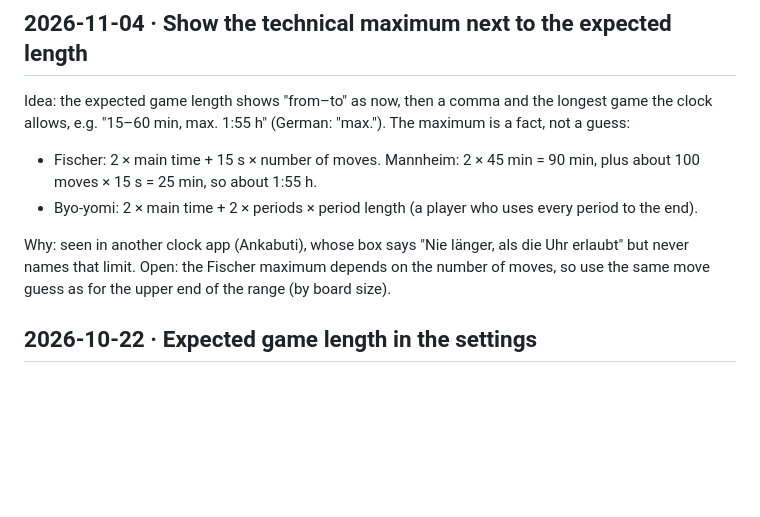
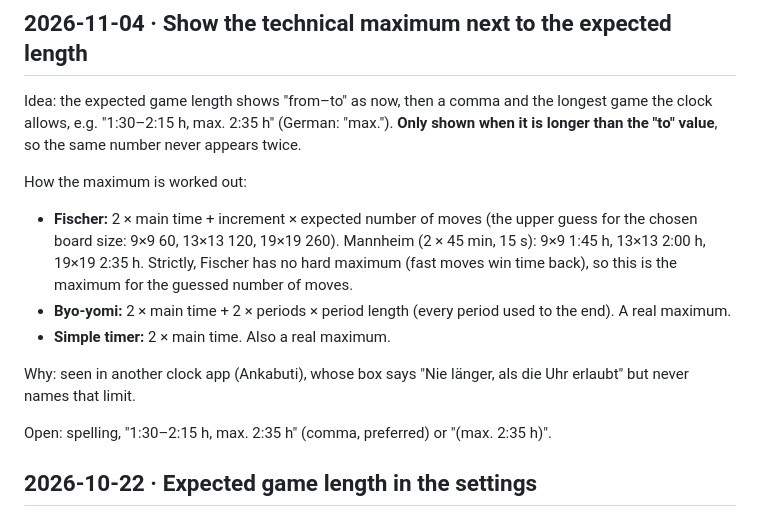
Before and after one commit to SinaLaura/go-timer, a Markdown page: ideas.md, the part around the change. Drawn GitHub-style; blank space fills up the shorter version.

Commit message:
ideas: correct the maximum (move guess by board size), show it only when it differs
Co-Authored-By: Claude Sonnet 5.5 <noreply@anthropic.com>
Claude-Session: https://claude.ai/code/session_01VVnwz17ZSDp2SJuv2KSUC2

```diff
--- a/ideas.md
+++ b/ideas.md
@@ -5,16 +5,23 @@ Things to change in the app later. Newest first.
 ## 2026-11-04 · Show the technical maximum next to the expected length
 
 Idea: the expected game length shows "from–to" as now, then a comma and the longest game
-the clock allows, e.g. "15–60 min, max. 1:55 h" (German: "max."). The maximum is a fact, not a guess:
+the clock allows, e.g. "1:30–2:15 h, max. 2:35 h" (German: "max."). **Only shown when it is
+longer than the "to" value**, so the same number never appears twice.
 
-- Fischer: 2 × main time + 15 s × number of moves. Mannheim: 2 × 45 min = 90 min, plus
-  about 100 moves × 15 s = 25 min, so about 1:55 h.
-- Byo-yomi: 2 × main time + 2 × periods × period length (a player who uses every period
-  to the end).
+How the maximum is worked out:
+
+- **Fischer:** 2 × main time + increment × expected number of moves (the upper guess for
+  the chosen board size: 9×9 60, 13×13 120, 19×19 260). Mannheim (2 × 45 min, 15 s):
+  9×9 1:45 h, 13×13 2:00 h, 19×19 2:35 h. Strictly, Fischer has no hard maximum (fast
+  moves win time back), so this is the maximum for the guessed number of moves.
+- **Byo-yomi:** 2 × main time + 2 × periods × period length (every period used to the
+  end). A real maximum.
+- **Simple timer:** 2 × main time. Also a real maximum.
 
 Why: seen in another clock app (Ankabuti), whose box says "Nie länger, als die Uhr
-erlaubt" but never names that limit. Open: the Fischer maximum depends on the number of
-moves, so use the same move guess as for the upper end of the range (by board size).
+erlaubt" but never names that limit.
+
+Open: spelling, "1:30–2:15 h, max. 2:35 h" (comma, preferred) or "(max. 2:35 h)".
 
 ## 2026-10-22 · Expected game length in the settings
 
```
